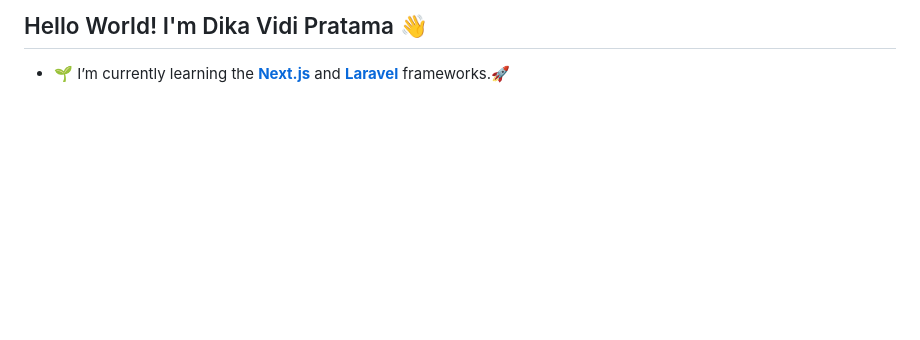
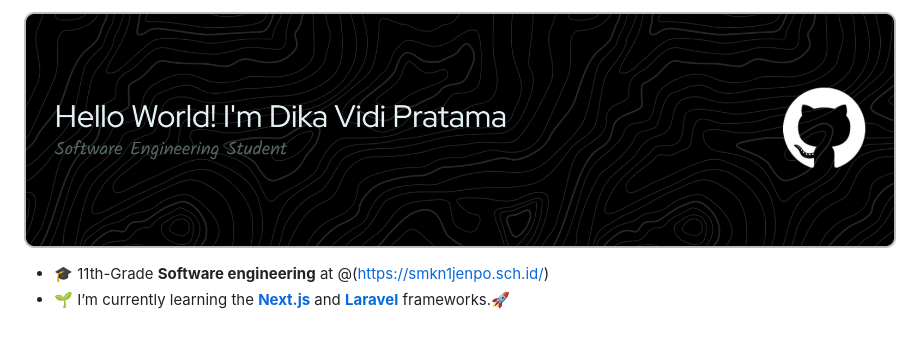
Before and after one commit to DzIkaelldev/DzIkaelldev, a Markdown page: README.md, the part around the change. Drawn GitHub-style; pictures changed too: asset/github-header-banner.png (added); blank space fills up the shorter version.

Commit message:
initial banner

```diff
--- a/README.md
+++ b/README.md
@@ -1,4 +1,4 @@
-## Hello World! I'm Dika Vidi Pratama 👋
+![Header](asset/github-header-banner.png)
 
 <!--
 **DzIkaelldev/DzIkaelldev** is a ✨ _special_ ✨ repository because its `README.md` (this file) appears on your GitHub profile.
@@ -14,4 +14,5 @@ Here are some ideas to get you started:
 - 😄 Pronouns: ...
 - ⚡ Fun fact: ...
 -->
+- 🎓 11th-Grade **Software engineering** at @(https://smkn1jenpo.sch.id/)
 - 🌱 I’m currently learning the [**Next.js**](https://nextjs.org) and [**Laravel**](https://laravel.com) frameworks.🚀
```
